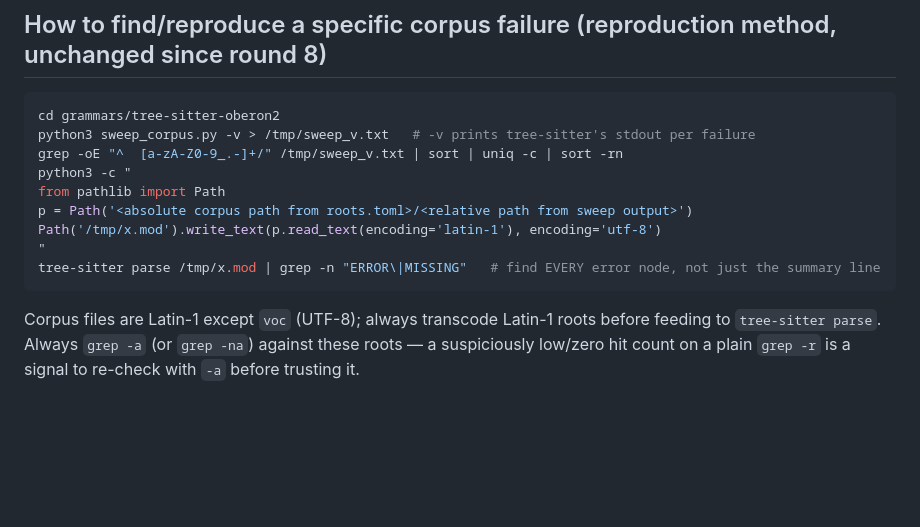
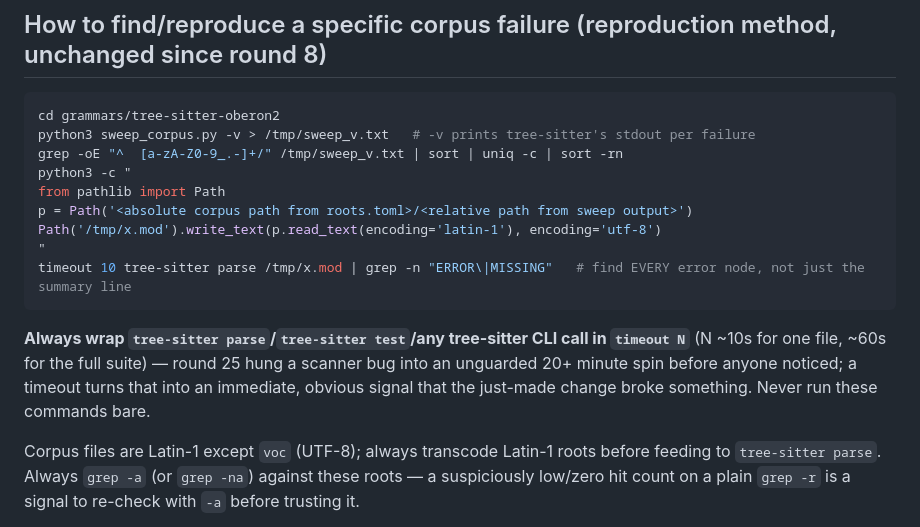
Before and after one commit to mrolappe/xoft, a Markdown page: NEXT.md, the part around the change. Drawn GitHub-style; blank space fills up the shorter version.

Commit message:
Add checklist rule: always timeout-guard tree-sitter CLI calls
Follow-up to round 25's NUL-sentinel hang: an unguarded tree-sitter
parse/test call can spin forever on a scanner bug, so wrap every
invocation in timeout N going forward.

Co-Authored-By: Claude Sonnet 5 <noreply@anthropic.com>

````diff
--- a/NEXT.md
+++ b/NEXT.md
@@ -85,8 +85,13 @@ from pathlib import Path
 p = Path('<absolute corpus path from roots.toml>/<relative path from sweep output>')
 Path('/tmp/x.mod').write_text(p.read_text(encoding='latin-1'), encoding='utf-8')
 "
-tree-sitter parse /tmp/x.mod | grep -n "ERROR\|MISSING"   # find EVERY error node, not just the summary line
+timeout 10 tree-sitter parse /tmp/x.mod | grep -n "ERROR\|MISSING"   # find EVERY error node, not just the summary line
 ```
+
+**Always wrap `tree-sitter parse`/`tree-sitter test`/any tree-sitter CLI call in `timeout N`**
+(N ~10s for one file, ~60s for the full suite) — round 25 hung a scanner bug into an unguarded
+20+ minute spin before anyone noticed; a timeout turns that into an immediate, obvious signal
+that the just-made change broke something. Never run these commands bare.
 
 Corpus files are Latin-1 except `voc` (UTF-8); always transcode Latin-1 roots before feeding to
 `tree-sitter parse`. Always `grep -a` (or `grep -na`) against these roots — a suspiciously
````
Also changed, not shown: docs/checklist.md (+4 -0 lines).
